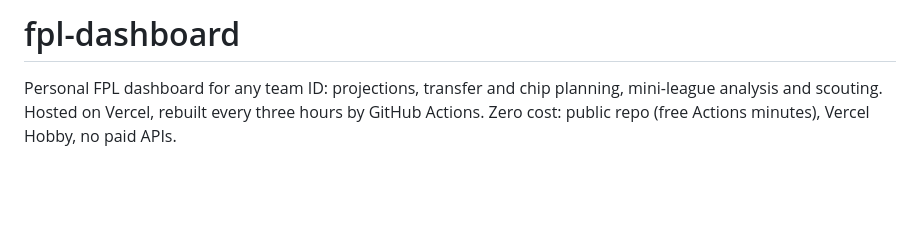
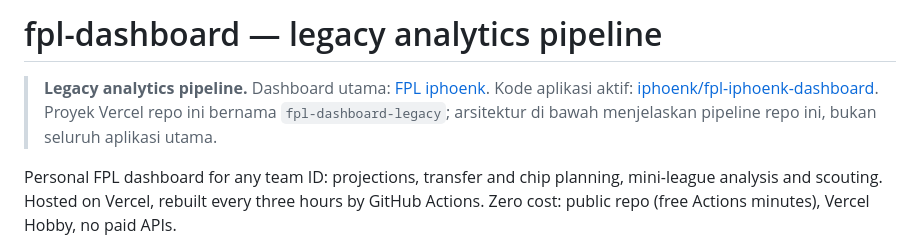
Before and after one commit to iphoenk/fpl-dashboard, a Markdown page: README.md, the part around the change. Drawn GitHub-style; blank space fills up the shorter version.

Commit message:
docs: distinguish legacy pipeline from active FPL iphoenk dashboard

```diff
--- a/README.md
+++ b/README.md
@@ -1,4 +1,6 @@
-# fpl-dashboard
+# fpl-dashboard — legacy analytics pipeline
+
+> **Legacy analytics pipeline.** Dashboard utama: [FPL iphoenk](https://fpl-iphoenk.vercel.app/#dashboard). Kode aplikasi aktif: [iphoenk/fpl-iphoenk-dashboard](https://github.com/iphoenk/fpl-iphoenk-dashboard). Proyek Vercel repo ini bernama `fpl-dashboard-legacy`; arsitektur di bawah menjelaskan pipeline repo ini, bukan seluruh aplikasi utama.
 
 Personal FPL dashboard for any team ID: projections, transfer and chip planning,
 mini-league analysis and scouting. Hosted on Vercel, rebuilt every three hours
```
